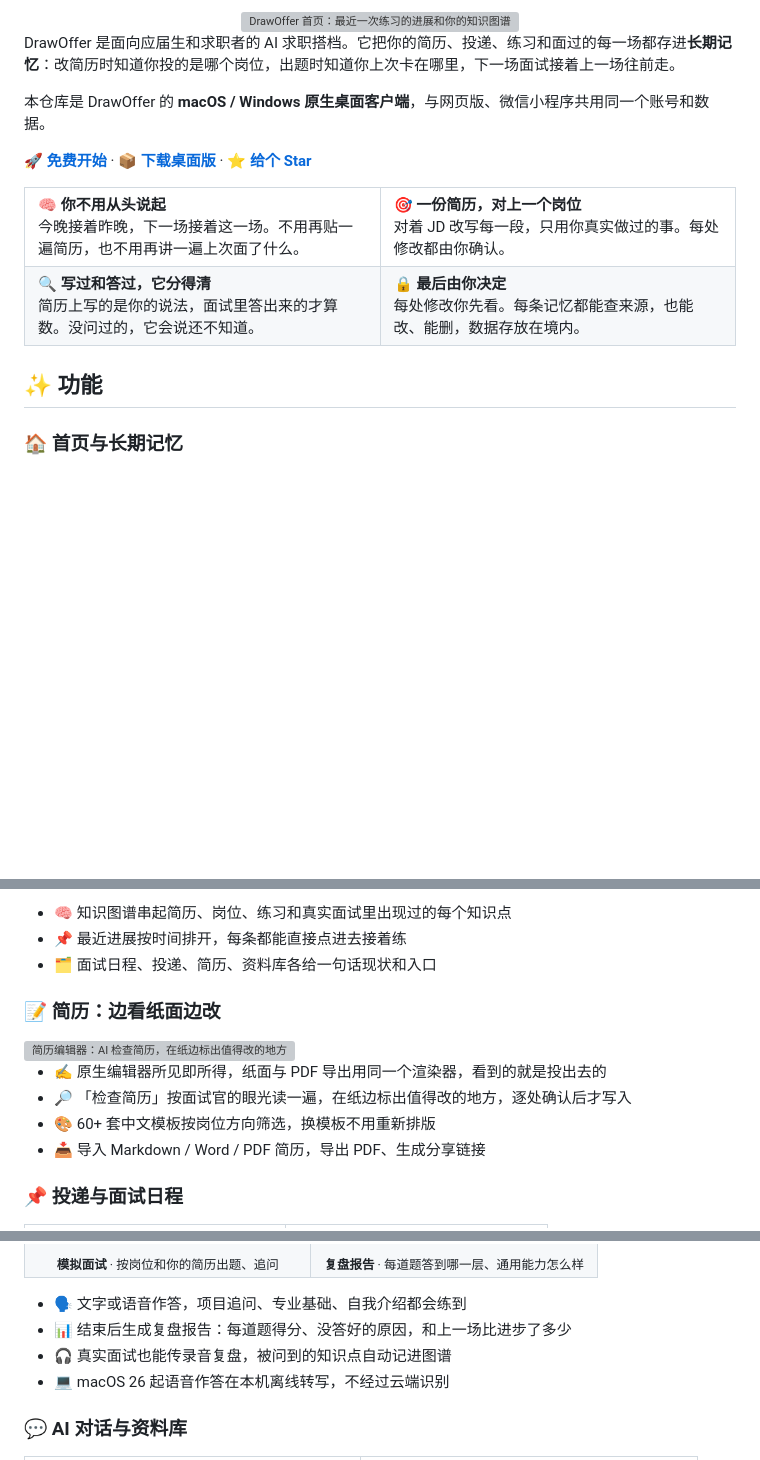
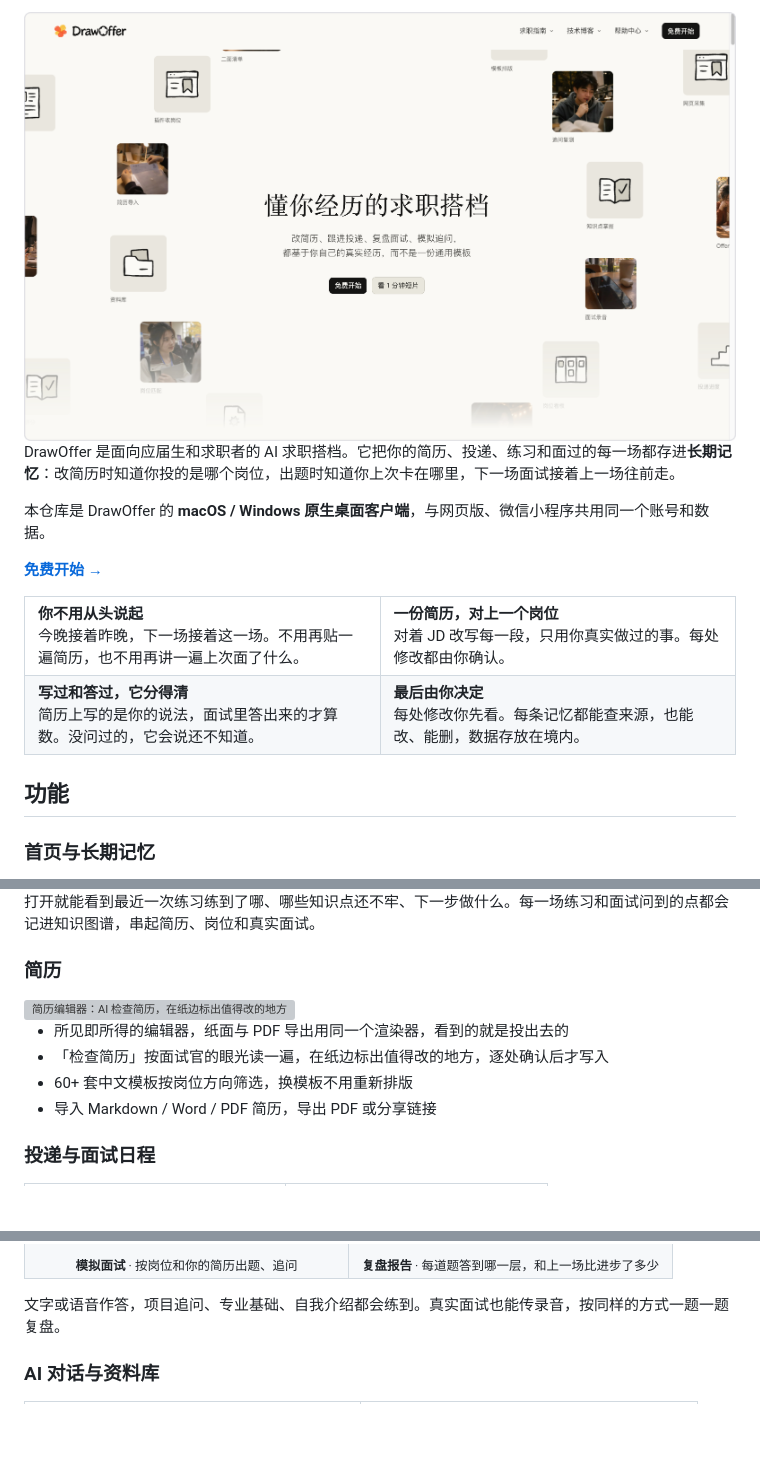
Before and after one commit to DrawOffer/drawoffer, a Markdown page: README.md, 3 parts joined by grey strips. GitHub-like rendering; pictures changed too: docs/images/hero.png (added); blank space fills up the shorter version; grey boxes are pictures that could not be loaded.

Commit message:
docs: README 顶部恢复落地页主图，去掉图标、下载与路线图，修正平台说明
Co-Authored-By: Claude Opus 5.5 <noreply@anthropic.com>

```diff
--- a/README.md
+++ b/README.md
@@ -28,5 +25,5 @@
 
-<img src="docs/images/home.webp" alt="DrawOffer 首页：最近一次练习的进展和你的知识图谱" width="100%">
+<img src="docs/images/hero.png" alt="DrawOffer 职绘：懂你经历的求职搭档" width="100%">
 
 </div>
 
@@ -34,32 +31,20 @@ DrawOffer 是面向应届生和求职者的 AI 求职搭档。它把你的简历
 
 本仓库是 DrawOffer 的 **macOS / Windows 原生桌面客户端**，与网页版、微信小程序共用同一个账号和数据。
 
-**[🚀 免费开始](https://www.drawoffer.com/assistant)** · **[📦 下载桌面版](#-下载)** · **[⭐ 给个 Star](https://github.com/DrawOffer/drawoffer/stargazers)**
+**[免费开始 →](https://www.drawoffer.com/assistant)**
 
 <table>
 <tr>
-<td width="50%" valign="top">
-<b>🧠 你不用从头说起</b><br>
-今晚接着昨晚，下一场接着这一场。不用再贴一遍简历，也不用再讲一遍上次面了什么。
-</td>
-<td width="50%" valign="top">
-<b>🎯 一份简历，对上一个岗位</b><br>
-对着 JD 改写每一段，只用你真实做过的事。每处修改都由你确认。
-</td>
+<td width="50%" valign="top"><b>你不用从头说起</b><br>今晚接着昨晚，下一场接着这一场。不用再贴一遍简历，也不用再讲一遍上次面了什么。</td>
+<td width="50%" valign="top"><b>一份简历，对上一个岗位</b><br>对着 JD 改写每一段，只用你真实做过的事。每处修改都由你确认。</td>
 </tr>
 <tr>
-<td width="50%" valign="top">
-<b>🔍 写过和答过，它分得清</b><br>
-简历上写的是你的说法，面试里答出来的才算数。没问过的，它会说还不知道。
-</td>
-<td width="50%" valign="top">
-<b>🔒 最后由你决定</b><br>
-每处修改你先看。每条记忆都能查来源，也能改、能删，数据存放在境内。
-</td>
+<td width="50%" valign="top"><b>写过和答过，它分得清</b><br>简历上写的是你的说法，面试里答出来的才算数。没问过的，它会说还不知道。</td>
+<td width="50%" valign="top"><b>最后由你决定</b><br>每处修改你先看。每条记忆都能查来源，也能改、能删，数据存放在境内。</td>
 </tr>
 </table>
 
-## ✨ 功能
+## 功能
 
-### 🏠 首页与长期记忆
+### 首页与长期记忆
 
@@ -67,18 +52,16 @@ DrawOffer 是面向应届生和求职者的 AI 求职搭档。它把你的简历
 
-- 🧠 知识图谱串起简历、岗位、练习和真实面试里出现过的每个知识点
-- 📌 最近进展按时间排开，每条都能直接点进去接着练
-- 🗂 面试日程、投递、简历、资料库各给一句话现状和入口
+打开就能看到最近一次练习练到了哪、哪些知识点还不牢、下一步做什么。每一场练习和面试问到的点都会记进知识图谱，串起简历、岗位和真实面试。
 
-### 📝 简历：边看纸面边改
+### 简历
 
 <img src="docs/images/check.webp" alt="简历编辑器：AI 检查简历，在纸边标出值得改的地方" width="100%">
 
-- ✍️ 原生编辑器所见即所得，纸面与 PDF 导出用同一个渲染器，看到的就是投出去的
-- 🔎 「检查简历」按面试官的眼光读一遍，在纸边标出值得改的地方，逐处确认后才写入
-- 🎨 60+ 套中文模板按岗位方向筛选，换模板不用重新排版
-- 📥 导入 Markdown / Word / PDF 简历，导出 PDF、生成分享链接
+- 所见即所得的编辑器，纸面与 PDF 导出用同一个渲染器，看到的就是投出去的
+- 「检查简历」按面试官的眼光读一遍，在纸边标出值得改的地方，逐处确认后才写入
+- 60+ 套中文模板按岗位方向筛选，换模板不用重新排版
+- 导入 Markdown / Word / PDF 简历，导出 PDF 或分享链接
 
-### 📌 投递与面试日程
+### 投递与面试日程
 
 <table>
 <tr>
@@ -103,16 +83,13 @@ DrawOffer 是面向应届生和求职者的 AI 求职搭档。它把你的简历
 </tr>
 <tr>
 <td align="center"><sub><b>模拟面试</b> · 按岗位和你的简历出题、追问</sub></td>
-<td align="center"><sub><b>复盘报告</b> · 每道题答到哪一层、通用能力怎么样</sub></td>
+<td align="center"><sub><b>复盘报告</b> · 每道题答到哪一层，和上一场比进步了多少</sub></td>
 </tr>
 </table>
 
-- 🗣 文字或语音作答，项目追问、专业基础、自我介绍都会练到
-- 📊 结束后生成复盘报告：每道题得分、没答好的原因，和上一场比进步了多少
-- 🎧 真实面试也能传录音复盘，被问到的知识点自动记进图谱
-- 💻 macOS 26 起语音作答在本机离线转写，不经过云端识别
+文字或语音作答，项目追问、专业基础、自我介绍都会练到。真实面试也能传录音，按同样的方式一题一题复盘。
 
-### 💬 AI 对话与资料库
+### AI 对话与资料库
 
 <table>
 <tr>
```
Also changed, not shown: other parts of README.md (+25 -51 lines), README.en.md (+25 -32 lines).
